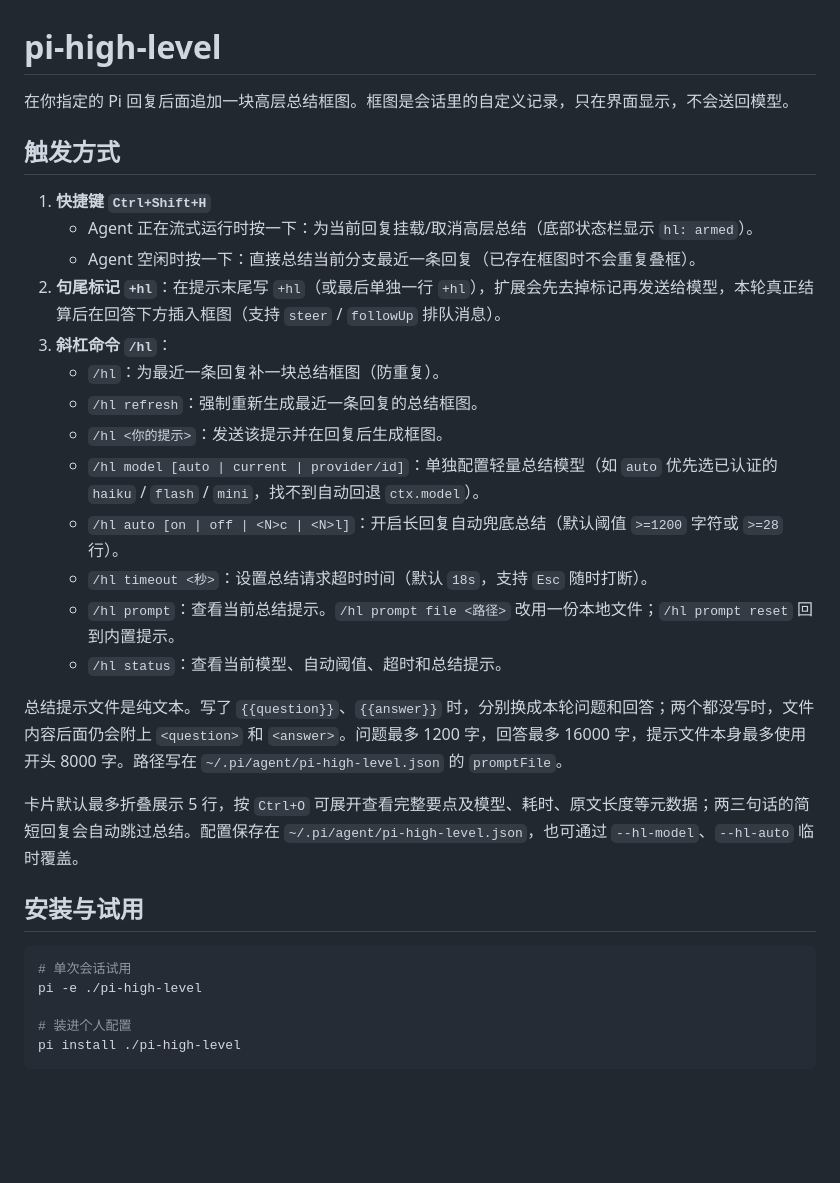
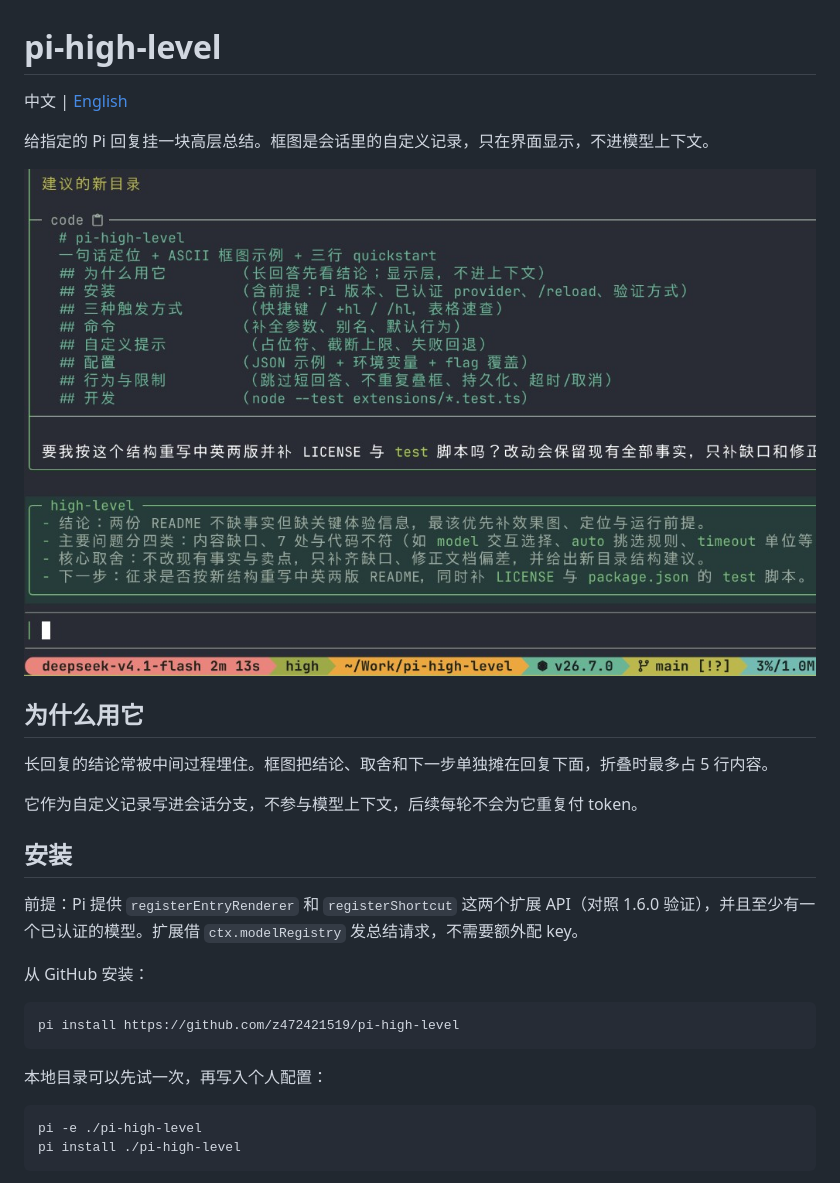
Before and after one commit to z472421519/pi-high-level, a Markdown page: README.md, the part around one of its changes. Drawn GitHub-style; pictures changed too: docs/high-level-box.jpg (added); blank space fills up the shorter version.

````diff
--- a/README.md
+++ b/README.md
@@ -1,33 +1,30 @@
 # pi-high-level
 
-在你指定的 Pi 回复后面追加一块高层总结框图。框图是会话里的自定义记录，只在界面显示，不会送回模型。
+中文 | [English](README.en.md)
 
-## 触发方式
+给指定的 Pi 回复挂一块高层总结。框图是会话里的自定义记录，只在界面显示，不进模型上下文。
 
-1. **快捷键 `Ctrl+Shift+H`**
-   - Agent 正在流式运行时按一下：为当前回复挂载/取消高层总结（底部状态栏显示 `hl: armed`）。
-   - Agent 空闲时按一下：直接总结当前分支最近一条回复（已存在框图时不会重复叠框）。
-2. **句尾标记 `+hl`**：在提示末尾写 `+hl`（或最后单独一行 `+hl`），扩展会先去掉标记再发送给模型，本轮真正结算后在回答下方插入框图（支持 `steer` / `followUp` 排队消息）。
-3. **斜杠命令 `/hl`**：
-   - `/hl`：为最近一条回复补一块总结框图（防重复）。
-   - `/hl refresh`：强制重新生成最近一条回复的总结框图。
-   - `/hl <你的提示>`：发送该提示并在回复后生成框图。
-   - `/hl model [auto | current | provider/id]`：单独配置轻量总结模型（如 `auto` 优先选已认证的 `haiku` / `flash` / `mini`，找不到自动回退 `ctx.model`）。
-   - `/hl auto [on | off | <N>c | <N>l]`：开启长回复自动兜底总结（默认阈值 `>=1200` 字符或 `>=28` 行）。
-   - `/hl timeout <秒>`：设置总结请求超时时间（默认 `18s`，支持 `Esc` 随时打断）。
-   - `/hl prompt`：查看当前总结提示。`/hl prompt file <路径>` 改用一份本地文件；`/hl prompt reset` 回到内置提示。
-   - `/hl status`：查看当前模型、自动阈值、超时和总结提示。
+![Pi 里的高层总结框图](docs/high-level-box.jpg)
 
-总结提示文件是纯文本。写了 `{{question}}`、`{{answer}}` 时，分别换成本轮问题和回答；两个都没写时，文件内容后面仍会附上 `<question>` 和 `<answer>`。问题最多 1200 字，回答最多 16000 字，提示文件本身最多使用开头 8000 字。路径写在 `~/.pi/agent/pi-high-level.json` 的 `promptFile`。
+## 为什么用它
 
-卡片默认最多折叠展示 5 行，按 `Ctrl+O` 可展开查看完整要点及模型、耗时、原文长度等元数据；两三句话的简短回复会自动跳过总结。配置保存在 `~/.pi/agent/pi-high-level.json`，也可通过 `--hl-model`、`--hl-auto` 临时覆盖。
+长回复的结论常被中间过程埋住。框图把结论、取舍和下一步单独摊在回复下面，折叠时最多占 5 行内容。
 
-## 安装与试用
+它作为自定义记录写进会话分支，不参与模型上下文，后续每轮不会为它重复付 token。
+
+## 安装
+
+前提：Pi 提供 `registerEntryRenderer` 和 `registerShortcut` 这两个扩展 API（对照 1.6.0 验证），并且至少有一个已认证的模型。扩展借 `ctx.modelRegistry` 发总结请求，不需要额外配 key。
+
+从 GitHub 安装：
 
 ```bash
-# 单次会话试用
+pi install https://github.com/z472421519/pi-high-level
+```
+
+本地目录可以先试一次，再写入个人配置：
+
+```bash
 pi -e ./pi-high-level
-
-# 装进个人配置
 pi install ./pi-high-level
 ```
````
Also changed, not shown: other parts of README.md (+96 -0 lines), README.en.md (added, +126 -0 lines), 2 other files.
